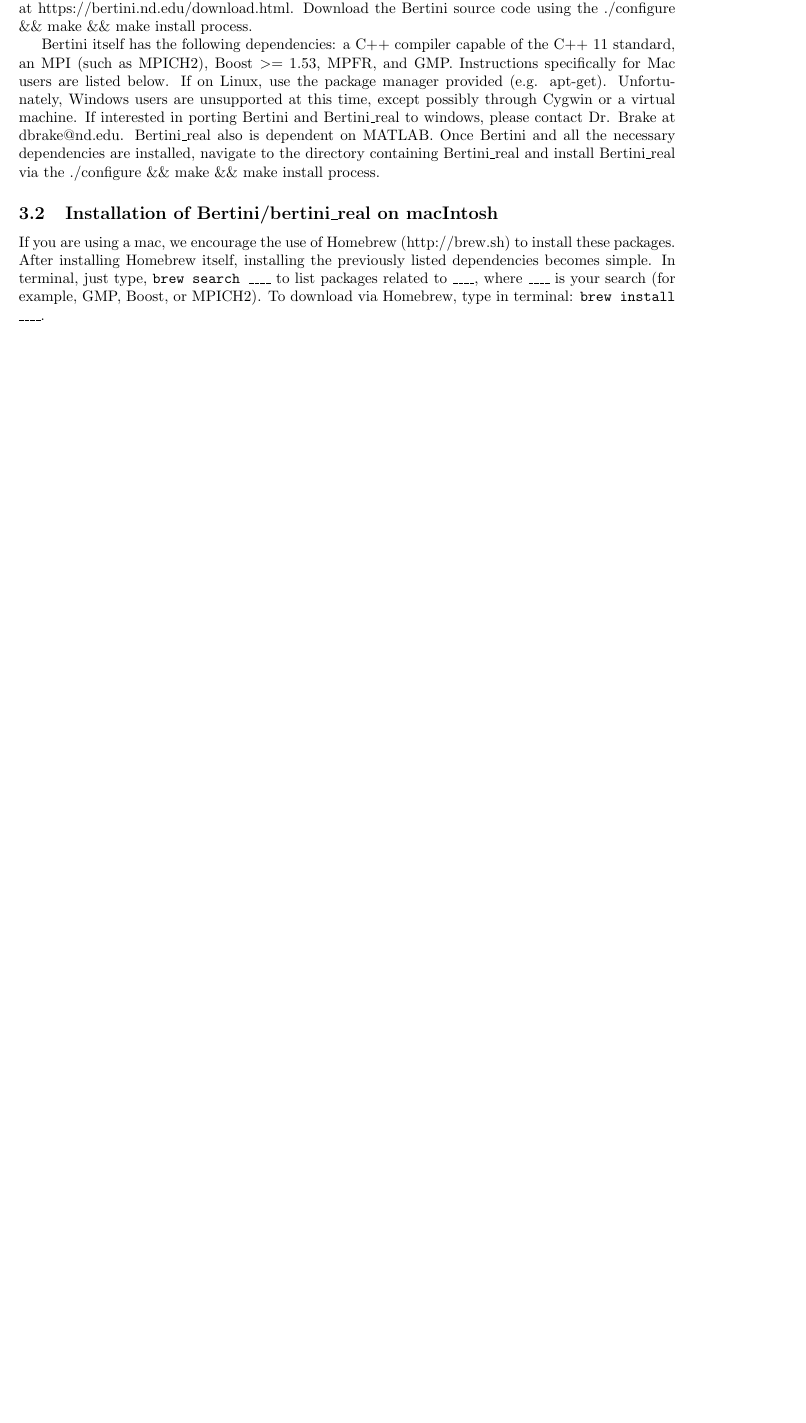
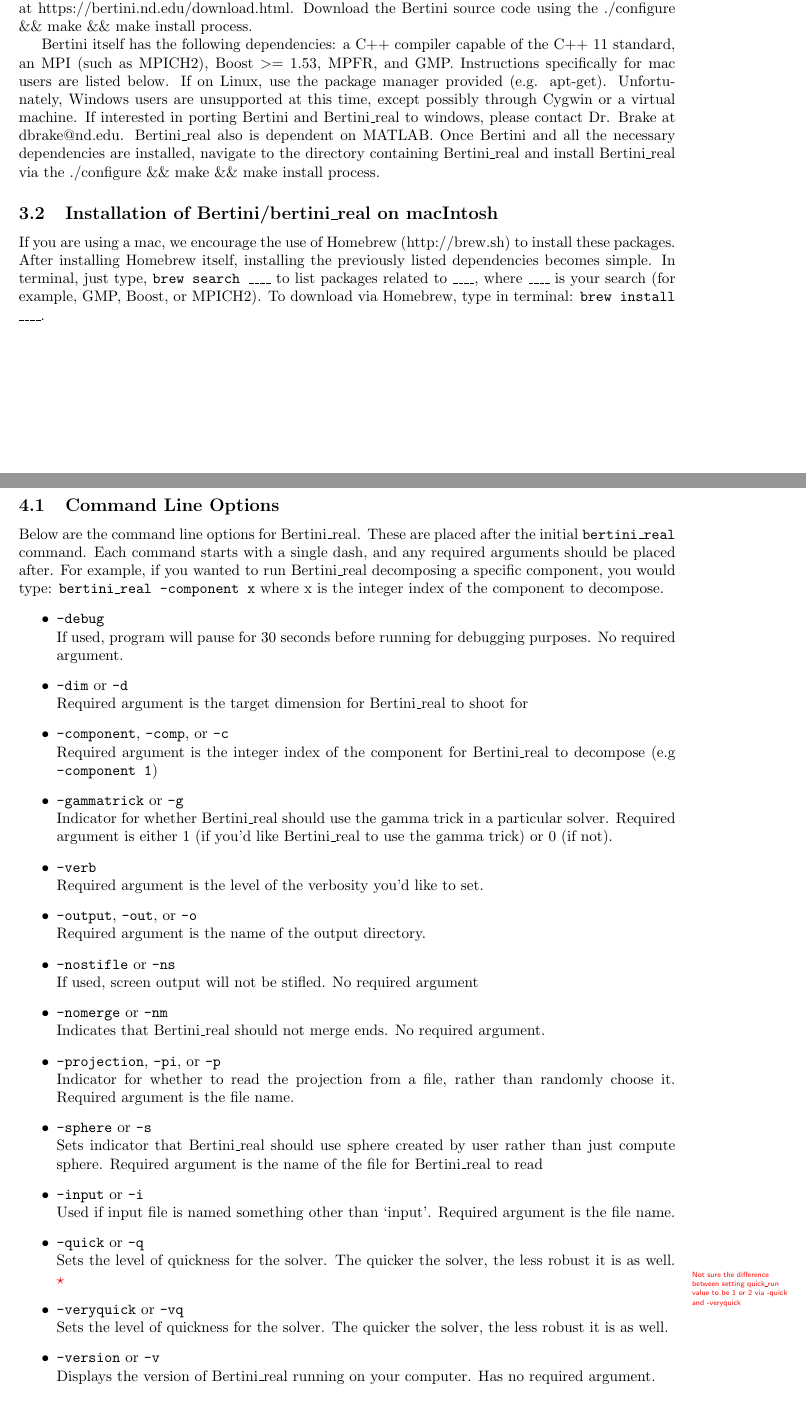
Before and after one commit to ofloveandhate/bertini_real, a LaTeX document (manual/bertini_real_manual.tex): part of page 4 of 6 before the commit and two parts of pages 4 and 5 of 7 after it, the two joined at a grey line, cut so that both start at the same text, the shorter picture padded with empty space. The pictures show the PDF file manual/bertini_real_manual.pdf that the author committed with the source.

Commit message:
Added descriptions for command line options under Using Bertini Real

```diff
--- a/manual/bertini_real_manual.tex
+++ b/manual/bertini_real_manual.tex
@@ -107,6 +107,30 @@
 \clearpage
 \section{Using Bertini\_Real}
 \label{sec:running}
+
+\subsection{Command Line Options}
+Below are the command line options for Bertini\_real. These are placed after the initial \texttt{bertini\_real} command. Each command starts with a single dash, and any required arguments should be placed after. For example, if you wanted to run Bertini\_real decomposing a specific component, you would type: \texttt{bertini\_real -component x} where x is the integer index of the component to decompose.
+\begin {itemize}
+\item \texttt{-debug} \newline If used, program will pause for 30 seconds before running for debugging purposes. No required argument.
+\item \texttt{-dim} or \texttt{-d} \newline Required argument is the target dimension for Bertini\_real to shoot for
+\item \texttt{-component}, \texttt{-comp}, or \texttt{-c} \newline Required argument is the integer index of the component for Bertini\_real to decompose (e.g \texttt{-component 1})
+\item \texttt{-gammatrick} or \texttt{-g} \newline Indicator for whether Bertini\_real should use the gamma trick in a particular solver. Required argument is either 1 (if you'd like Bertini\_real to use the gamma trick) or 0 (if not).
+\item \texttt{-verb} \newline Required argument is the level of the verbosity you'd like to set.
+\item \texttt{-output}, \texttt{-out}, or \texttt{-o} \newline Required argument is the name of the output directory.
+\item \texttt{-nostifle} or \texttt{-ns} \newline If used, screen output will not be stifled. No required argument
+\item \texttt{-nomerge} or \texttt{-nm} \newline Indicates that Bertini\_real should not merge ends. No required argument.
+\item \texttt{-projection}, \texttt{-pi}, or \texttt{-p} \newline Indicator for whether to read the projection from a file, rather than randomly choose it. Required argument is the file name.
+\item \texttt{-sphere} or \texttt{-s} \newline Sets indicator that Bertini\_real should use sphere created by user rather than just compute sphere. Required argument is the name of the file for Bertini\_real to read
+\item \texttt{-input}  or \texttt {-i} \newline Used if input file is named something other than `input'. Required argument is the file name.
+\item \texttt{-quick} or \texttt{-q} \newline Sets the level of quickness for the solver. The quicker the solver, the less robust it is as well.
+ \comment{              Not sure the difference between setting quick\_run value to be 1 or 2 via -quick and -veryquick}
+\item \texttt{-veryquick} or \texttt{-vq} \newline Sets the level of quickness for the solver. The quicker the solver, the less robust it is as well.
+\item \texttt{-version} or \texttt{-v} \newline Displays the version of Bertini\_real running on your computer. Has no required argument.
+\item \texttt{-help}  or \texttt{-h} \newline Displays a help message containing the version of Bertini\_real, where Bertini\_real can be found online, support information, and finally the command line options.
+\item \texttt{-mode} or \texttt{-m} \newline Sets the mode of Bertini\_real to be used. Required argument is the mode of operation, and there are currently two valid modes (\texttt{bertini\_real} and \texttt{crit}). \texttt{bertini\_real} is the default mode.
+\end{itemize}
+
+
 
 \section{Troubleshooting}
 
```
Also changed, not shown: manual/bertini_real_manual.pdf, manual/bertini_real_manual.tex (2 more changed lines).
